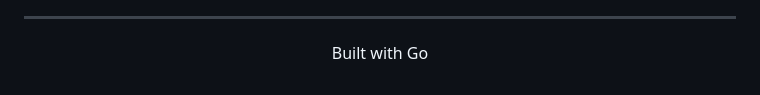
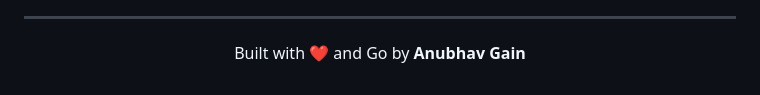
Before and after one commit to anubhavg-icpl/status, a Markdown page: README.md, the part around one of its changes. GitHub-like rendering.

Commit message:
docs: Add author attribution to README
Added Anubhav Gain as the author in the license section and footer

```diff
--- a/README.md
+++ b/README.md
@@ -303,6 +303,6 @@ MIT License
 
 <div align="center">
 
-Built with Go
+Built with ❤️ and Go by **Anubhav Gain**
 
 </div>
```
Also changed, not shown: other parts of README.md (+1 -1 lines).
